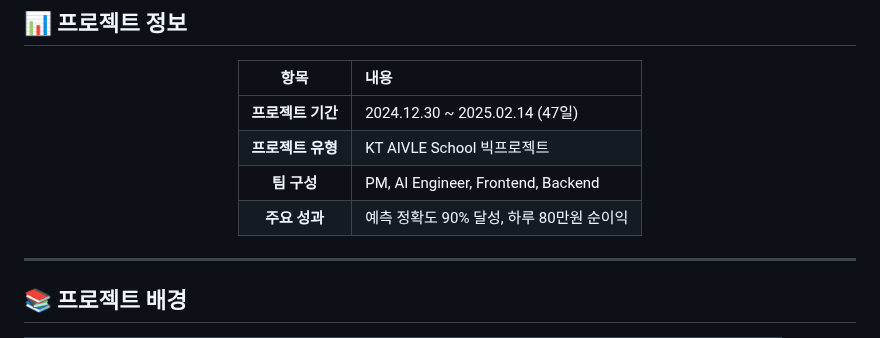
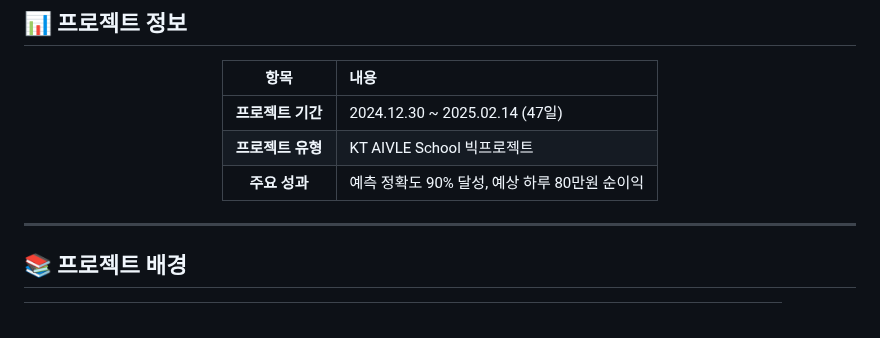
Before and after one commit to KT-AIVLE6th-BigProject-Team3/monoguard, a Markdown page: README.md, the part around the change. Rendered like a GitHub page.

```diff
--- a/README.md
+++ b/README.md
@@ -24,8 +24,7 @@
 |:---:|:---|
 | **프로젝트 기간** | 2024.12.30 ~ 2025.02.14 (47일) |
 | **프로젝트 유형** | KT AIVLE School 빅프로젝트 |
-| **팀 구성** | PM, AI Engineer, Frontend, Backend |
-| **주요 성과** | 예측 정확도 90% 달성, 하루 80만원 순이익 |
+| **주요 성과** | 예측 정확도 90% 달성, 예상 하루 80만원 순이익 |
 
 </div>
 
```
